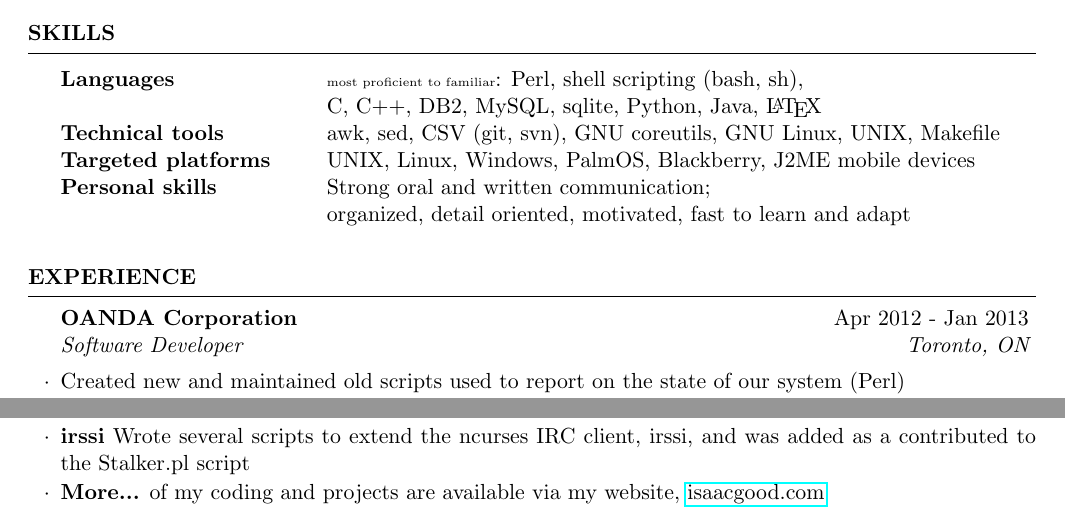
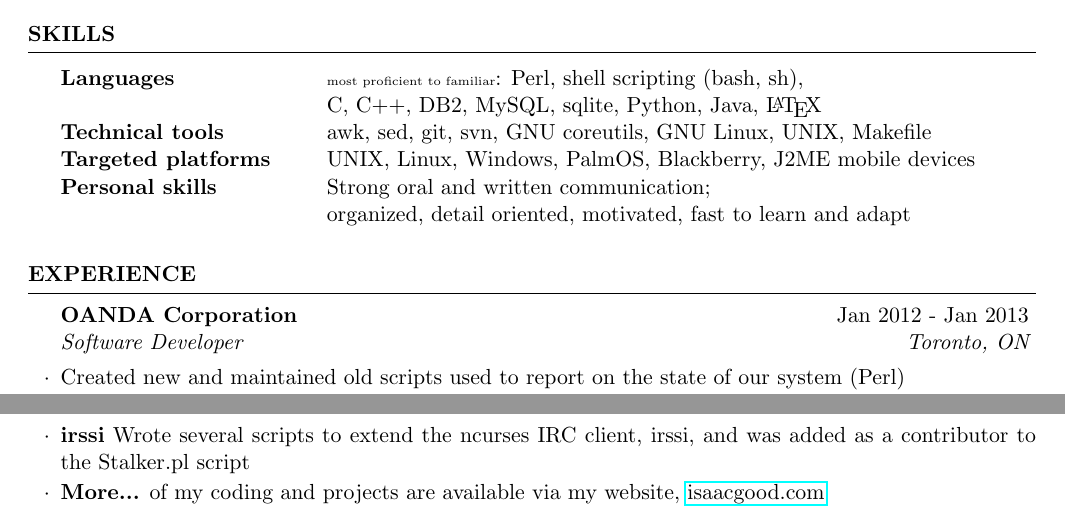
Before and after one commit to IsaacG/Resume, a LaTeX CV (resume.tex): two parts of pages 1 and 3 of 3, joined at a grey line, cut so that both start at the same text. Compiled offline with pdfLaTeX.

Commit message:
Minor corrections

```diff
--- a/resume.tex
+++ b/resume.tex
@@ -21,7 +21,7 @@
     \begin{tabular}{ @{} >{\bfseries}l @{\hspace{6ex}} l }
       Languages & {\tiny most proficient to familiar}: Perl, shell scripting (bash, sh), \\
        & C, C++, DB2, MySQL, sqlite, Python, Java, \LaTeX \\
-      Technical tools & awk, sed, CSV (git, svn), GNU coreutils, GNU Linux, UNIX, Makefile \\
+      Technical tools & awk, sed, git, svn, GNU coreutils, GNU Linux, UNIX, Makefile \\
       Targeted platforms & UNIX, Linux, Windows, PalmOS, Blackberry, J2ME mobile devices \\
       Personal skills & Strong oral and written communication; \\
        & organized, detail oriented, motivated, fast to learn and adapt
@@ -29,7 +29,7 @@
   \end{rSection}
 
   \begin{rSection}{Experience}
-    \begin{rSubsection}{OANDA Corporation}{Apr 2012 - Jan 2013}{Software Developer}{Toronto, ON}
+    \begin{rSubsection}{OANDA Corporation}{Jan 2012 - Jan 2013}{Software Developer}{Toronto, ON}
       \item Created new and maintained old scripts used to report on the state of our system (Perl)
       \item Collaborated with other teams to improve tools they maintain
       \item Added functionality into large, critical system components (C++)
@@ -119,7 +123,7 @@
     \begin{rSubsection}{}{}{}{}
       \item \textbf{pacman} Contributed patches to the Archlinux package manager, pacman, making use of the newer features of bash
       \item \textbf{newsbeuter} Added features as well as debugged and patched bugs in the ncurses RSS client, newsbeuter
-      \item \textbf{irssi} Wrote several scripts to extend the ncurses IRC client, irssi, and was added as a contributed to the Stalker.pl script
+      \item \textbf{irssi} Wrote several scripts to extend the ncurses IRC client, irssi, and was added as a contributor to the Stalker.pl script
       \item \textbf{More...} of my coding and projects are available via my website, \href{http://www.isaacgood.com/}{isaacgood.com}
     \end{rSubsection}
   \end{rSection}
```
Also changed, not shown: resume.pdf, resume.tex (4 more changed lines).
